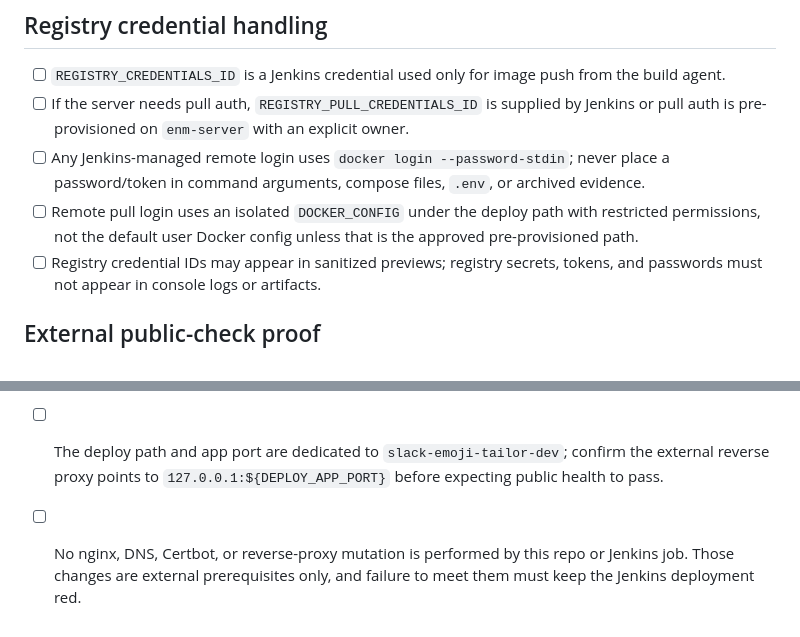
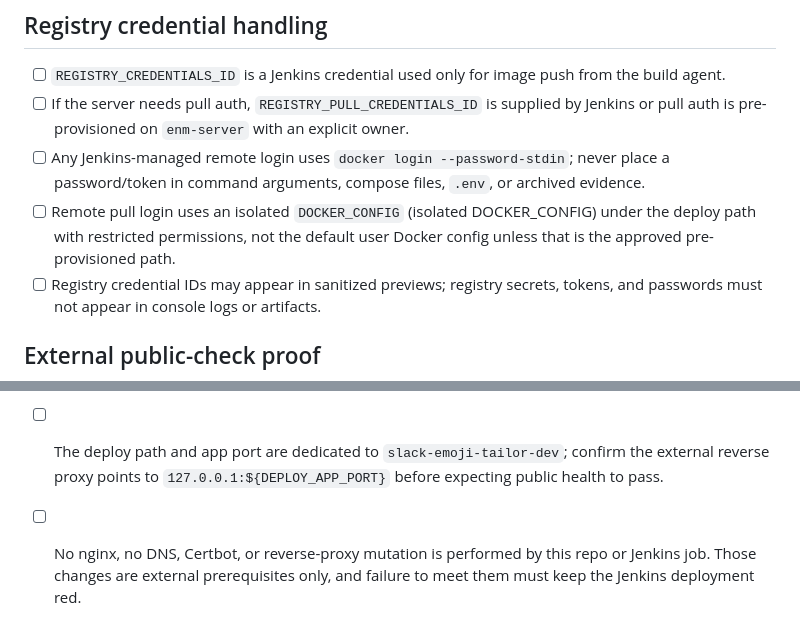
Before and after one commit to ameforce/slack-emoji-tailor, a Markdown page: docs/deploy/jenkins-dev-security-checklist.md, 2 parts joined by grey strips. Drawn GitHub-style.

Commit message:
chore: Jenkins 보안 체크리스트 정리

```diff
--- a/docs/deploy/jenkins-dev-security-checklist.md
+++ b/docs/deploy/jenkins-dev-security-checklist.md
@@ -15,7 +15,7 @@ Use this checklist before enabling or re-running the Jenkins dev deployment for
 - [ ] `REGISTRY_CREDENTIALS_ID` is a Jenkins credential used only for image push from the build agent.
 - [ ] If the server needs pull auth, `REGISTRY_PULL_CREDENTIALS_ID` is supplied by Jenkins or pull auth is pre-provisioned on `enm-server` with an explicit owner.
 - [ ] Any Jenkins-managed remote login uses `docker login --password-stdin`; never place a password/token in command arguments, compose files, `.env`, or archived evidence.
-- [ ] Remote pull login uses an isolated `DOCKER_CONFIG` under the deploy path with restricted permissions, not the default user Docker config unless that is the approved pre-provisioned path.
+- [ ] Remote pull login uses an isolated `DOCKER_CONFIG` (isolated DOCKER_CONFIG) under the deploy path with restricted permissions, not the default user Docker config unless that is the approved pre-provisioned path.
 - [ ] Registry credential IDs may appear in sanitized previews; registry secrets, tokens, and passwords must not appear in console logs or artifacts.
 
 ## External public-check proof
@@ -46,4 +46,4 @@ Use this checklist before enabling or re-running the Jenkins dev deployment for
 - [ ] `RUN_DEPLOY=false` is the safe default for new or unreviewed jobs; first execution should use `DEPLOY_DRY_RUN=true` and archive the preview.
 - [ ] Build serialization is enabled (`disableConcurrentBuilds` plus remote `flock`) so two deploys cannot mutate the same compose project at once.
 - [ ] The deploy path and app port are dedicated to `slack-emoji-tailor-dev`; confirm the external reverse proxy points to `127.0.0.1:${DEPLOY_APP_PORT}` before expecting public health to pass.
-- [ ] No nginx, DNS, Certbot, or reverse-proxy mutation is performed by this repo or Jenkins job. Those changes are external prerequisites only, and failure to meet them must keep the Jenkins deployment red.
+- [ ] No nginx, no DNS, Certbot, or reverse-proxy mutation is performed by this repo or Jenkins job. Those changes are external prerequisites only, and failure to meet them must keep the Jenkins deployment red.
```
